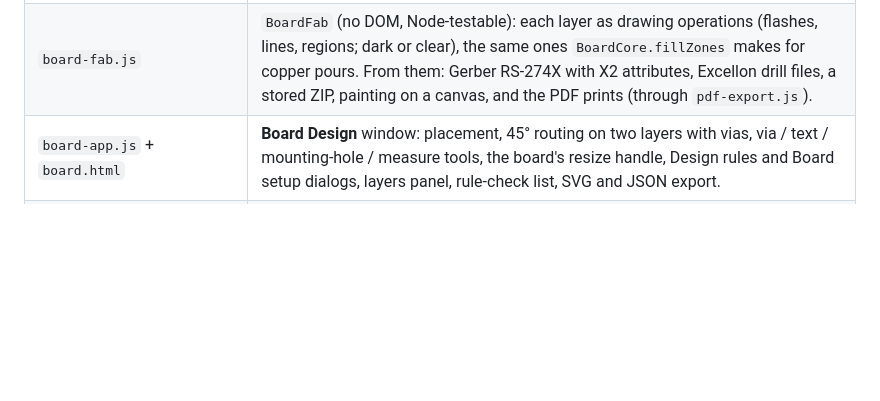
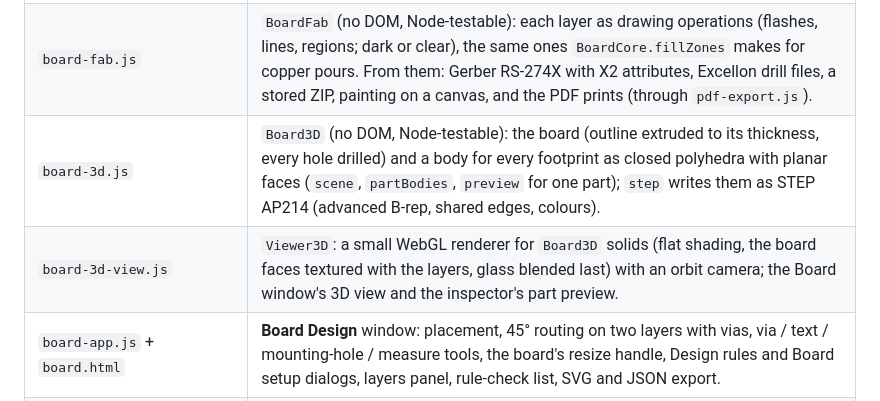
Before and after one commit to kothf/tube-amp-cad, a Markdown page: docs/ARCHITECTURE.md, the part around the change. Drawn GitHub-style; blank space fills up the shorter version.

```diff
--- a/docs/ARCHITECTURE.md
+++ b/docs/ARCHITECTURE.md
@@ -23,6 +23,8 @@ Static, framework-free JS (classic `<script>` files, no build step). There are *
 | `panels.js` | `Panels.columns(grid, opts)`: draggable edges for the side columns of a page's grid (CAD palette and inspector, tracer columns, instrument control panels), widths in `localStorage`, off below each page's narrow-layout breakpoint. Pages redraw on the `resize` event it sends. |
 | `board-core.js` | `BoardCore` (no DOM, Node-testable): the PCB document (`newBoard` / `normaliseBoard`: outline with corner radius, stack-up, rules, parts by schematic-id key, tracks, vias, mounting holes, texts), the footprint library (`footprint(name)`: axial, film box, radial, TO-92/18/126/220 with each part's pin order in `PINOUT`, LED, pot, tube sockets B9A/B7G/B9D/octal/UX4 drawn from the component side, wire pads for chassis parts), the schematic-to-board mapping (`physicalParts` groups VL1.1/VL1.2 into one socket; `padMap` uses `LIB.tube.pinNumbers`), `sync`, `model` (pads with nets and net names), `connectivity` (union-find over copper capsules → ratsnest, unrouted, shorts; copper pours add what each of their pieces reaches), keep-out areas (`board.keepouts`, checked by `drc` and cut out of pours), `currentWidth` / `netCurrents` (IPC-2221 track width for each net's DC current), `fillZones` (copper pours: clearances, thermal reliefs, a 0.2 mm raster flood fill for pieces and islands), the stroke font (`strokeText`), net classes (`netClassOf`: Signal / Power / HV, automatic from the simulated DC voltage or set by hand) and `drc`. |
 | `board-fab.js` | `BoardFab` (no DOM, Node-testable): each layer as drawing operations (flashes, lines, regions; dark or clear), the same ones `BoardCore.fillZones` makes for copper pours. From them: Gerber RS-274X with X2 attributes, Excellon drill files, a stored ZIP, painting on a canvas, and the PDF prints (through `pdf-export.js`). |
+| `board-3d.js` | `Board3D` (no DOM, Node-testable): the board (outline extruded to its thickness, every hole drilled) and a body for every footprint as closed polyhedra with planar faces (`scene`, `partBodies`, `preview` for one part); `step` writes them as STEP AP214 (advanced B-rep, shared edges, colours). |
+| `board-3d-view.js` | `Viewer3D`: a small WebGL renderer for `Board3D` solids (flat shading, the board faces textured with the layers, glass blended last) with an orbit camera; the Board window's 3D view and the inspector's part preview. |
 | `board-app.js` + `board.html` | **Board Design** window: placement, 45° routing on two layers with vias, via / text / mounting-hole / measure tools, the board's resize handle, Design rules and Board setup dialogs, layers panel, rule-check list, SVG and JSON export. |
 | `windows.js` | One window per tool: names each page's window and brings an open one to the front (`ToolWindows.open(page, { scope })`), switching an instrument to the requested scope part. |
 
```
Also changed, not shown: CHANGELOG.md (+24 -0 lines), README.md (+13 -1 lines), docs/board-3d.png (added), 9 other files.
